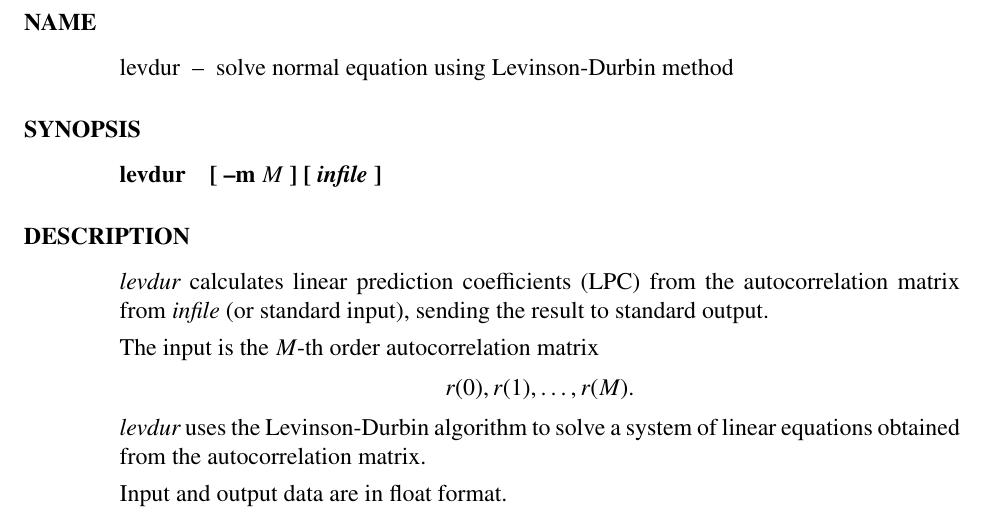
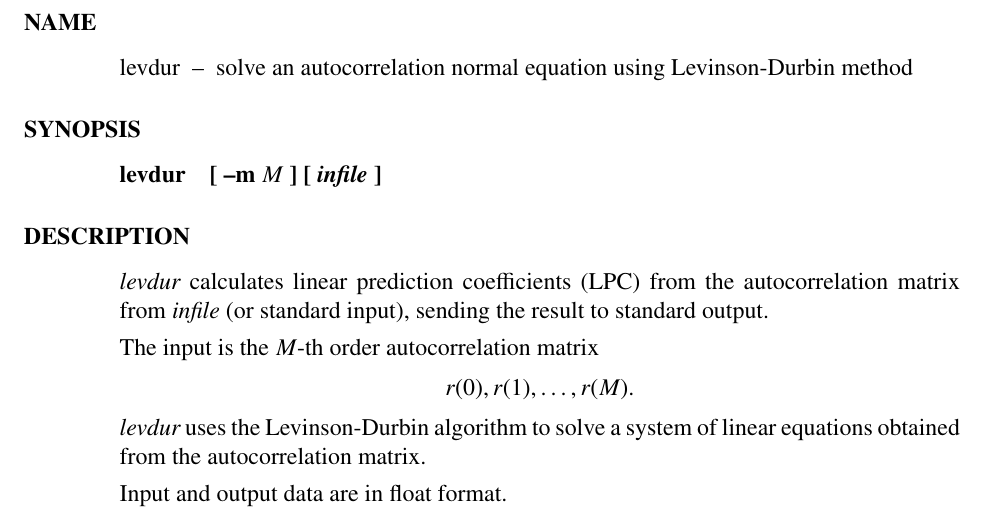
Before and after one commit to celsius/sptk, a LaTeX thesis (doc/ref_e/main.tex, which reads doc/ref_e/levdur.tex): part of page 87 of 186, cut so that both start at the same text. Compiled offline with LaTeX, dvips and Ghostscript.

Commit message:
Update title.

```diff
--- a/doc/ref_e/levdur.tex
+++ b/doc/ref_e/levdur.tex
@@ -45,7 +45,7 @@
 %  ---------------------------------------------------------------  %
 %
 \hypertarget{levdur}{}
-\name{levdur}{solve normal equation
+\name{levdur}{solve an autocorrelation normal equation
                     using Levinson-Durbin method}{signal processing}
 
 
```
